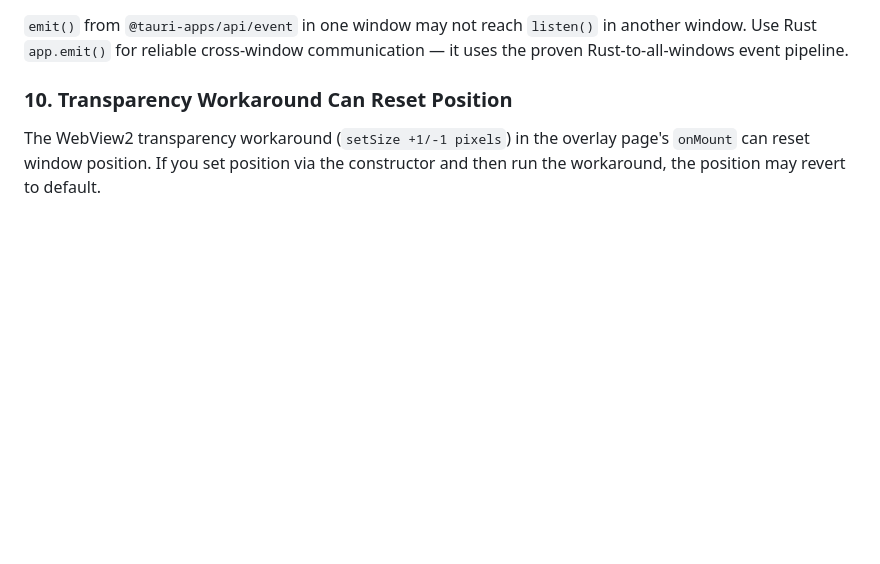
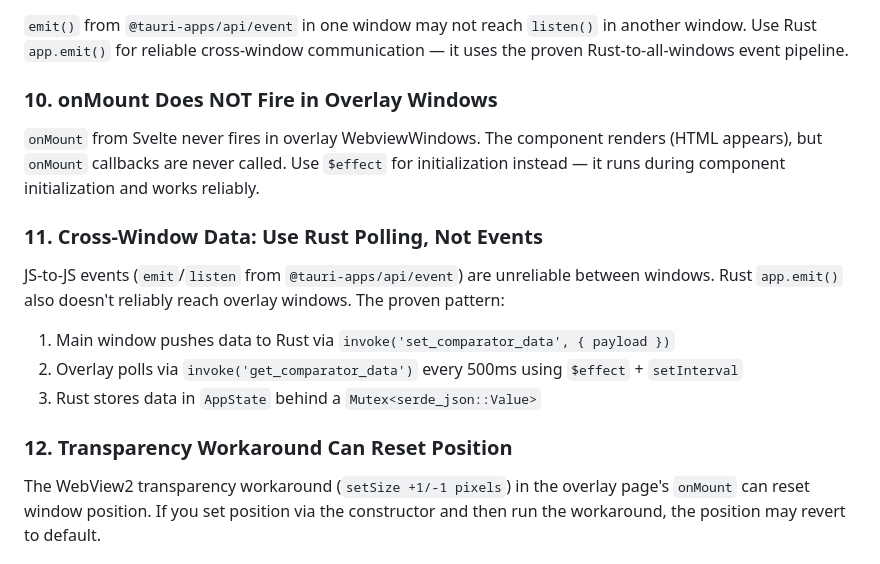
Before and after one commit to SebRogala/ProfitOfExile, a Markdown page: docs/OVERLAY-GUIDE.md, the part around the change. GitHub-like rendering; blank space fills up the shorter version.

Commit message:
docs: add onMount + data polling gotchas to overlay guide
- onMount doesn't fire in overlay windows — use $effect
- Cross-window events unreliable — use Rust polling pattern

Co-Authored-By: Claude Opus 4.6 (1M context) <noreply@anthropic.com>

```diff
--- a/docs/OVERLAY-GUIDE.md
+++ b/docs/OVERLAY-GUIDE.md
@@ -98,7 +98,18 @@ Setting `WS_EX_NOACTIVATE` on the parent window and all child windows does NOT p
 
 `emit()` from `@tauri-apps/api/event` in one window may not reach `listen()` in another window. Use Rust `app.emit()` for reliable cross-window communication — it uses the proven Rust-to-all-windows event pipeline.
 
-### 10. Transparency Workaround Can Reset Position
+### 10. onMount Does NOT Fire in Overlay Windows
+
+`onMount` from Svelte never fires in overlay WebviewWindows. The component renders (HTML appears), but `onMount` callbacks are never called. Use `$effect` for initialization instead — it runs during component initialization and works reliably.
+
+### 11. Cross-Window Data: Use Rust Polling, Not Events
+
+JS-to-JS events (`emit`/`listen` from `@tauri-apps/api/event`) are unreliable between windows. Rust `app.emit()` also doesn't reliably reach overlay windows. The proven pattern:
+1. Main window pushes data to Rust via `invoke('set_comparator_data', { payload })`
+2. Overlay polls via `invoke('get_comparator_data')` every 500ms using `$effect` + `setInterval`
+3. Rust stores data in `AppState` behind a `Mutex<serde_json::Value>`
+
+### 12. Transparency Workaround Can Reset Position
 
 The WebView2 transparency workaround (`setSize +1/-1 pixels`) in the overlay page's `onMount` can reset window position. If you set position via the constructor and then run the workaround, the position may revert to default.
 
```
